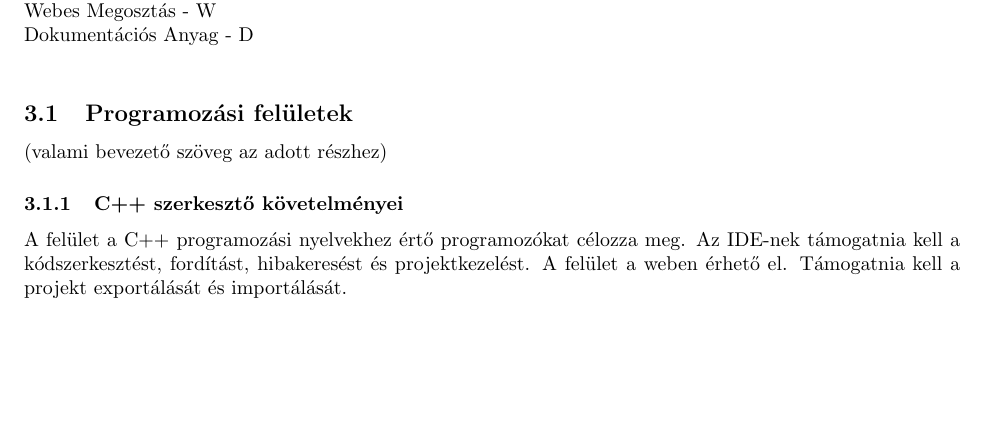
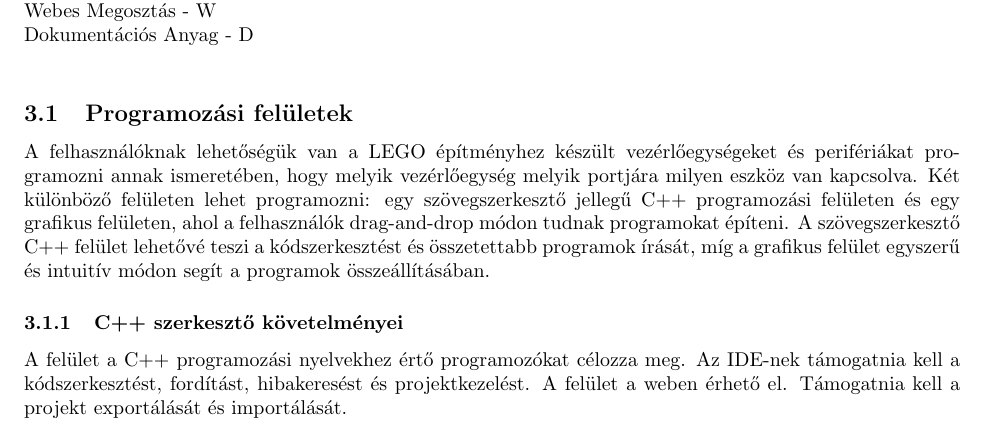
Before and after one commit to habzdafruzsina/requirements-analysis, a LaTeX document (sablon.tex): part of page 5 of 19, cut so that both start at the same text, the shorter picture padded with empty space. Compiled offline with pdfLaTeX.

Commit message:
Programozási felületek bevezetés

```diff
--- a/sablon.tex
+++ b/sablon.tex
@@ -111,7 +111,7 @@ Dokumentációs Anyag - D \\
 
 \subsection{Programozási felületek}
 
-(valami bevezető szöveg az adott részhez)
+A felhasználóknak lehetőségük van a LEGO építményhez készült vezérlőegységeket és perifériákat programozni annak ismeretében, hogy melyik vezérlőegység melyik portjára milyen eszköz van kapcsolva. Két különböző felületen lehet programozni: egy szövegszerkesztő jellegű C++ programozási felületen és egy grafikus felületen, ahol a felhasználók drag-and-drop módon tudnak programokat építeni. A szövegszerkesztő C++ felület lehetővé teszi a kódszerkesztést és összetettabb programok írását, míg a grafikus felület egyszerű és intuitív módon segít a programok összeállításában.
 
 \subsubsection{C++ szerkesztő követelményei}
 
```
